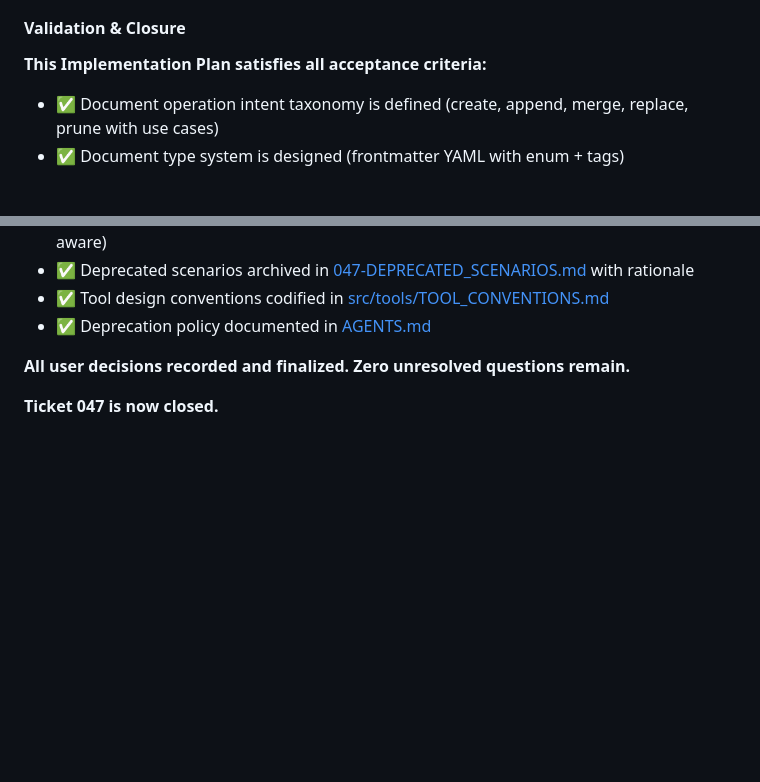
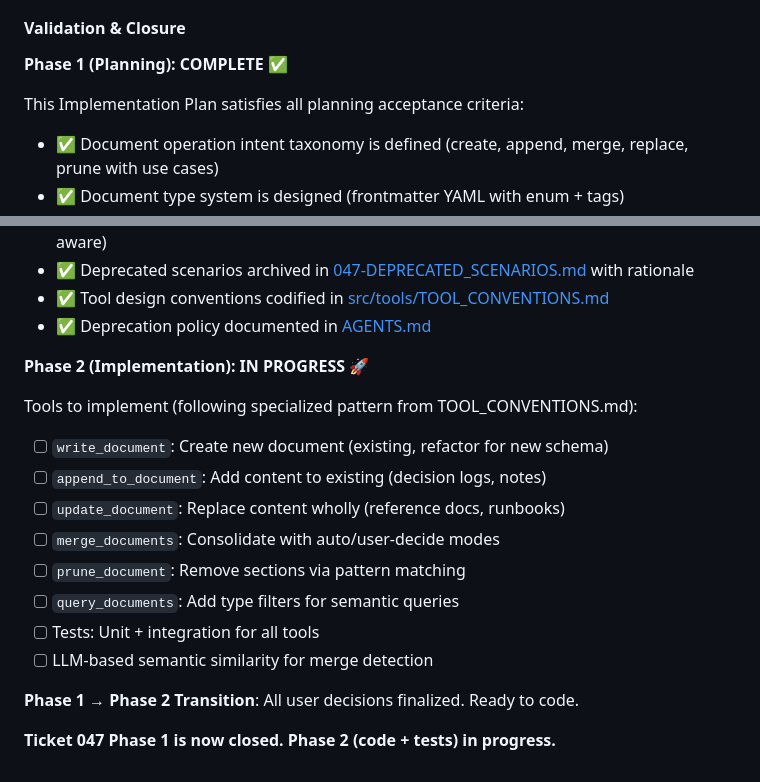
Before and after one commit to rosenjcb/kb, a Markdown page: tickets/linear/047-document-operation-semantics-and-merging.md, 2 parts joined by grey strips. Drawn GitHub-style; blank space fills up the shorter version.

```diff
--- a/tickets/linear/047-document-operation-semantics-and-merging.md
+++ b/tickets/linear/047-document-operation-semantics-and-merging.md
@@ -474,7 +474,9 @@ All decisions now finalized and recorded above.
 
 #### Validation & Closure
 
-**This Implementation Plan satisfies all acceptance criteria:**
+**Phase 1 (Planning): COMPLETE** ✅
+
+This Implementation Plan satisfies all planning acceptance criteria:
 
 - ✅ Document operation intent taxonomy is defined (create, append, merge, replace, prune with use cases)
 - ✅ Document type system is designed (frontmatter YAML with enum + tags)
@@ -487,6 +489,18 @@ All decisions now finalized and recorded above.
 - ✅ Tool design conventions codified in [src/tools/TOOL_CONVENTIONS.md](../../src/tools/TOOL_CONVENTIONS.md)
 - ✅ Deprecation policy documented in [AGENTS.md](../../AGENTS.md#deprecation-and-cleanup-policy)
 
-**All user decisions recorded and finalized. Zero unresolved questions remain.**
+**Phase 2 (Implementation): IN PROGRESS** 🚀
 
-**Ticket 047 is now closed.**
+Tools to implement (following specialized pattern from TOOL_CONVENTIONS.md):
+- [ ] `write_document`: Create new document (existing, refactor for new schema)
+- [ ] `append_to_document`: Add content to existing (decision logs, notes)
+- [ ] `update_document`: Replace content wholly (reference docs, runbooks)
+- [ ] `merge_documents`: Consolidate with auto/user-decide modes
+- [ ] `prune_document`: Remove sections via pattern matching
+- [ ] `query_documents`: Add type filters for semantic queries
+- [ ] Tests: Unit + integration for all tools
+- [ ] LLM-based semantic similarity for merge detection
+
+**Phase 1 → Phase 2 Transition**: All user decisions finalized. Ready to code.
+
+**Ticket 047 Phase 1 is now closed. Phase 2 (code + tests) in progress.**
```
Also changed, not shown: AGENTS.md (+26 -0 lines).
